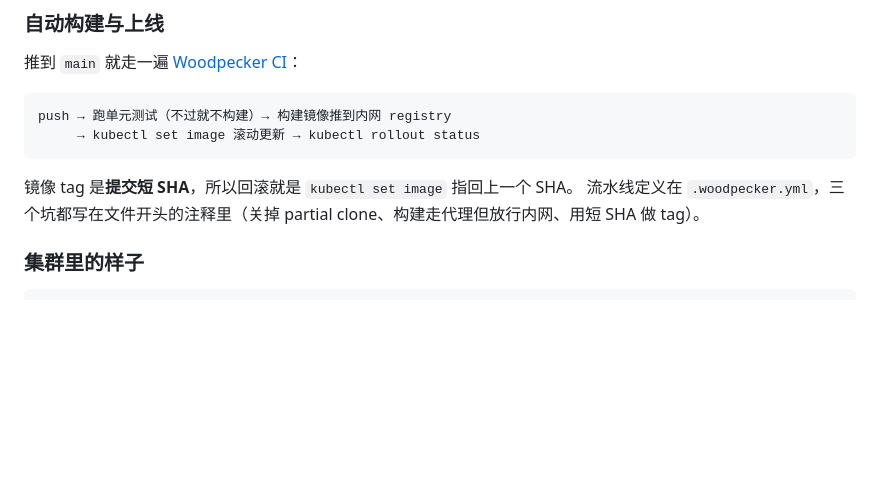
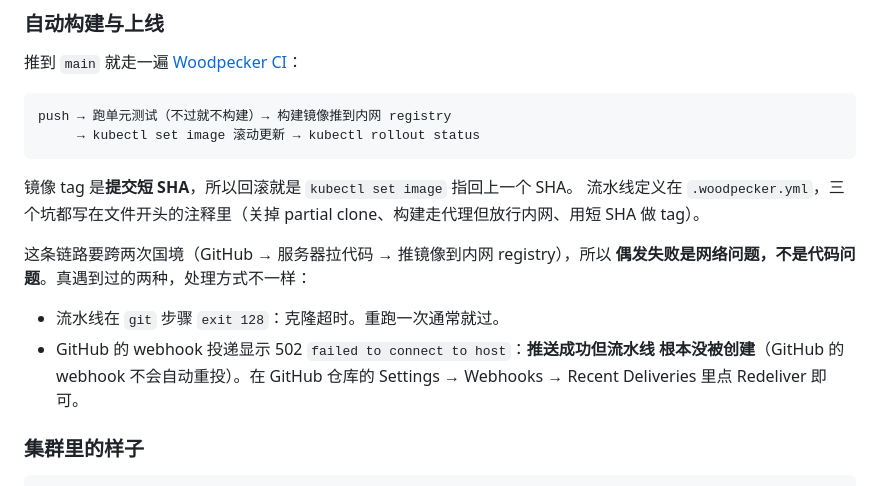
Before and after one commit to fishcg/scanfree, a Markdown page: README.md, the part around the change. GitHub-like rendering; blank space fills up the shorter version.

Commit message:
README：记下 CI 这条跨国链路偶发失败的两种表现和处理办法

````diff
--- a/README.md
+++ b/README.md
@@ -191,6 +191,14 @@ push → 跑单元测试（不过就不构建）→ 构建镜像推到内网 reg
 流水线定义在 `.woodpecker.yml`，三个坑都写在文件开头的注释里（关掉 partial
 clone、构建走代理但放行内网、用短 SHA 做 tag）。
 
+这条链路要跨两次国境（GitHub → 服务器拉代码 → 推镜像到内网 registry），所以
+**偶发失败是网络问题，不是代码问题**。真遇到过的两种，处理方式不一样：
+
+- 流水线在 `git` 步骤 `exit 128`：克隆超时。重跑一次通常就过。
+- GitHub 的 webhook 投递显示 502 `failed to connect to host`：**推送成功但流水线
+  根本没被创建**（GitHub 的 webhook 不会自动重投）。在 GitHub 仓库的
+  Settings → Webhooks → Recent Deliveries 里点 Redeliver 即可。
+
 ### 集群里的样子
 
 ```bash
````
